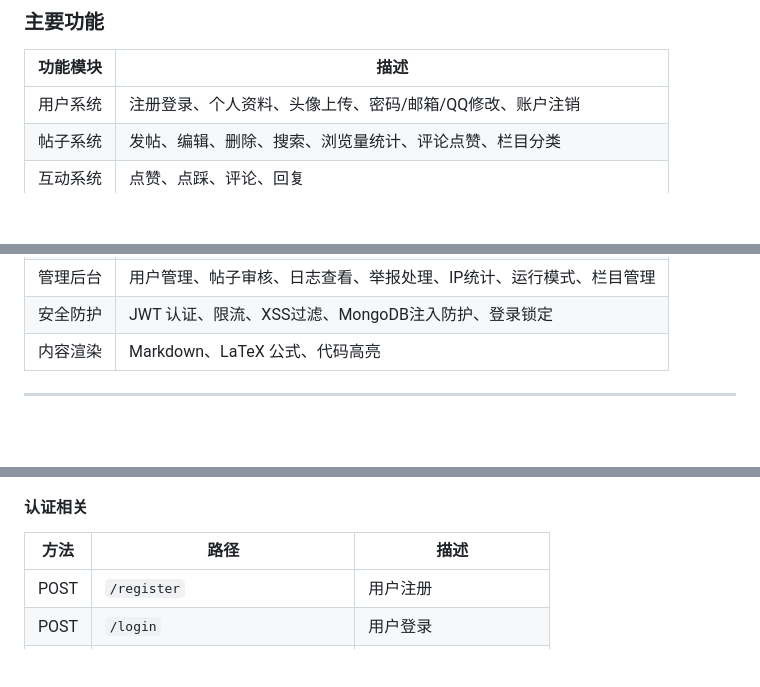
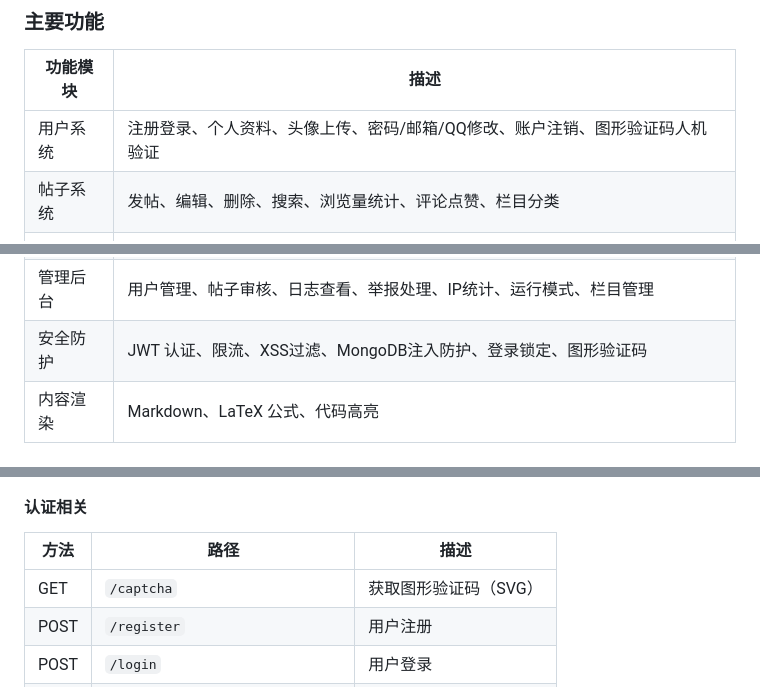
Before and after one commit to SYSTEM-MEMZ-XEK/school-forum, a Markdown page: README.md, 3 parts joined by grey strips. GitHub-like rendering; blank space fills up the shorter version.

```diff
--- a/README.md
+++ b/README.md
@@ -21,7 +21,7 @@
 
 | 功能模块 | 描述 |
 |---------|------|
-| 用户系统 | 注册登录、个人资料、头像上传、密码/邮箱/QQ修改、账户注销 |
+| 用户系统 | 注册登录、个人资料、头像上传、密码/邮箱/QQ修改、账户注销、图形验证码人机验证 |
 | 帖子系统 | 发帖、编辑、删除、搜索、浏览量统计、评论点赞、栏目分类 |
 | 互动系统 | 点赞、点踩、评论、回复 |
 | 社交功能 | 关注用户、粉丝列表、关注动态 |
@@ -32,7 +32,7 @@
 | 公告系统 | 发布公告、置顶、启用/禁用管理 |
 | 栏目系统 | 论坛栏目管理、用户申请创建栏目、栏目帖子筛选、推荐排序算法 |
 | 管理后台 | 用户管理、帖子审核、日志查看、举报处理、IP统计、运行模式、栏目管理 |
-| 安全防护 | JWT 认证、限流、XSS过滤、MongoDB注入防护、登录锁定 |
+| 安全防护 | JWT 认证、限流、XSS过滤、MongoDB注入防护、登录锁定、图形验证码 |
 | 内容渲染 | Markdown、LaTeX 公式、代码高亮 |
 
 ---
@@ -241,6 +241,7 @@ school-forum/
 
 | 方法 | 路径 | 描述 |
 |-----|------|------|
+| GET | `/captcha` | 获取图形验证码（SVG） |
 | POST | `/register` | 用户注册 |
 | POST | `/login` | 用户登录 |
 | POST | `/refresh-token` | 刷新访问令牌 |
```
Also changed, not shown: API.md (+99 -3 lines).
